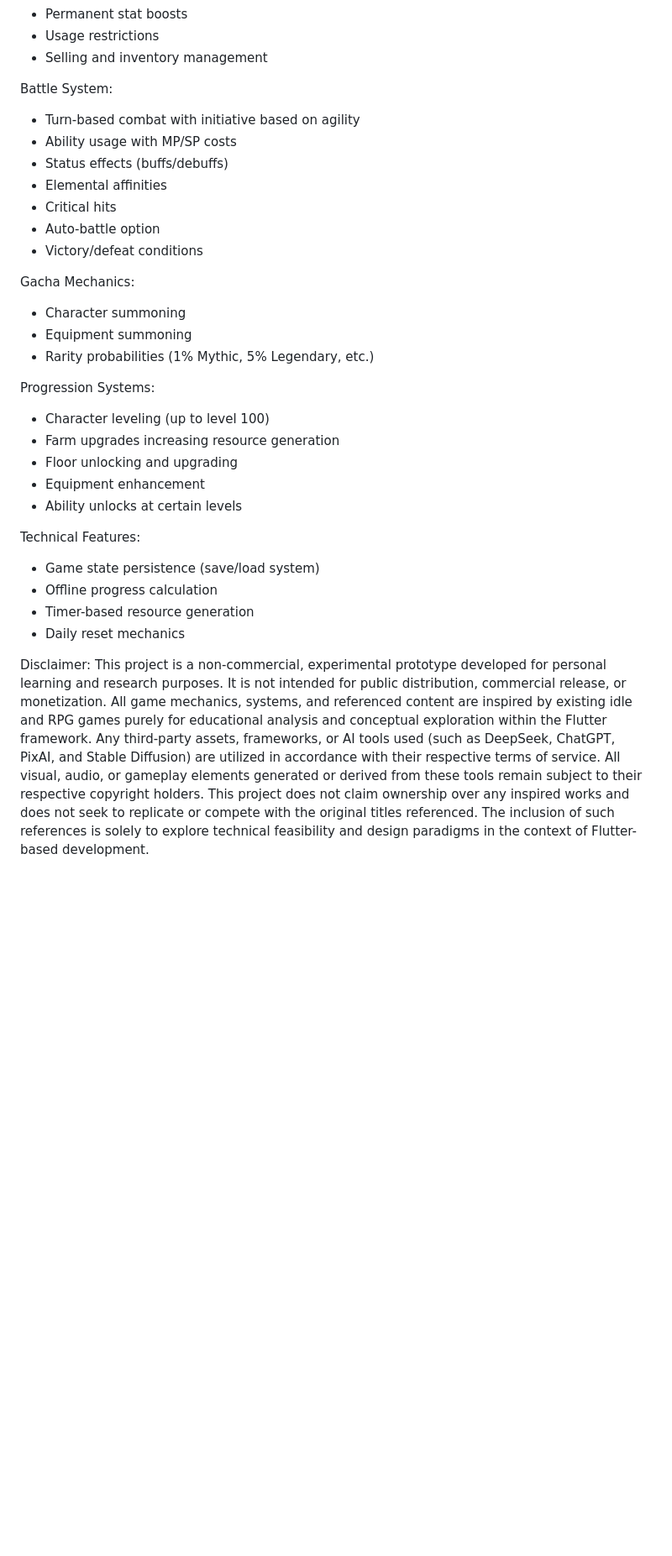
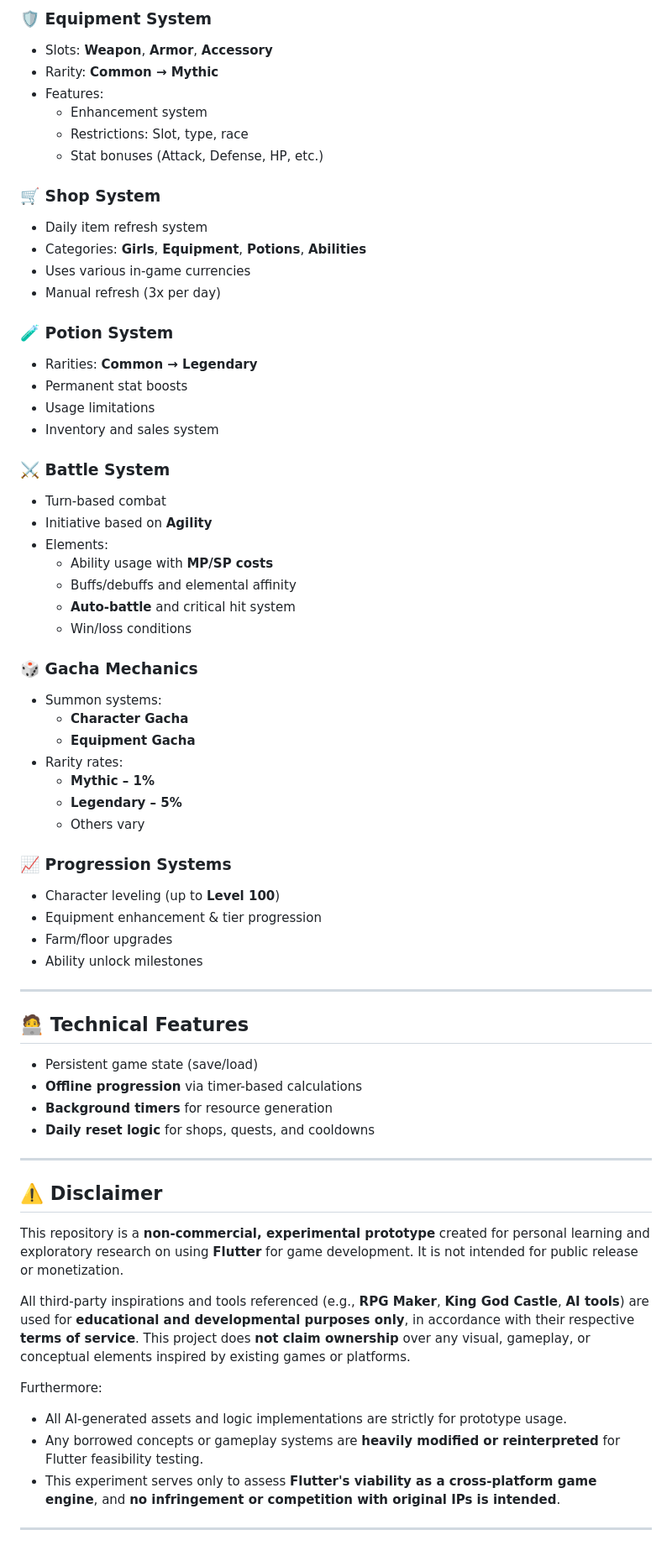
Before and after one commit to Shahril3001/idle_space_farm, a Markdown page: README.md, the part around one of its changes. Shown at 84% size. Rendered like a GitHub page; blank space fills up the shorter version.

```diff
--- a/README.md
+++ b/README.md
@@ -61,38 +66,68 @@ Potion System:
+### 🛡️ Equipment System
+- Slots: **Weapon**, **Armor**, **Accessory**
+- Rarity: **Common → Mythic**
+- Features:
+  - Enhancement system
+  - Restrictions: Slot, type, race
+  - Stat bonuses (Attack, Defense, HP, etc.)
+
+### 🛒 Shop System
+- Daily item refresh system
+- Categories: **Girls**, **Equipment**, **Potions**, **Abilities**
+- Uses various in-game currencies
+- Manual refresh (3x per day)
+
+### 🧪 Potion System
+- Rarities: **Common → Legendary**
 - Permanent stat boosts
-- Usage restrictions
-- Selling and inventory management
+- Usage limitations
+- Inventory and sales system
 
+### ⚔️ Battle System
+- Turn-based combat
+- Initiative based on **Agility**
+- Elements:
+  - Ability usage with **MP/SP costs**
+  - Buffs/debuffs and elemental affinity
+  - **Auto-battle** and critical hit system
+  - Win/loss conditions
 
-Battle System:
-- Turn-based combat with initiative based on agility
-- Ability usage with MP/SP costs
-- Status effects (buffs/debuffs)
-- Elemental affinities
-- Critical hits
-- Auto-battle option
-- Victory/defeat conditions
+### 🎲 Gacha Mechanics
+- Summon systems:
+  - **Character Gacha**
+  - **Equipment Gacha**
+- Rarity rates:
+  - **Mythic – 1%**
+  - **Legendary – 5%**
+  - Others vary
 
+### 📈 Progression Systems
+- Character leveling (up to **Level 100**)
+- Equipment enhancement & tier progression
+- Farm/floor upgrades
+- Ability unlock milestones
 
-Gacha Mechanics:
-- Character summoning
-- Equipment summoning
-- Rarity probabilities (1% Mythic, 5% Legendary, etc.)
+---
 
+## 🧑‍💻 Technical Features
 
-Progression Systems:
-- Character leveling (up to level 100)
-- Farm upgrades increasing resource generation
-- Floor unlocking and upgrading
-- Equipment enhancement
-- Ability unlocks at certain levels
+- Persistent game state (save/load)
+- **Offline progression** via timer-based calculations
+- **Background timers** for resource generation
+- **Daily reset logic** for shops, quests, and cooldowns
 
+---
 
-Technical Features:
-- Game state persistence (save/load system)
-- Offline progress calculation
-- Timer-based resource generation
-- Daily reset mechanics
+## ⚠️ Disclaimer
 
+This repository is a **non-commercial, experimental prototype** created for personal learning and exploratory research on using **Flutter** for game development. It is not intended for public release or monetization.
 
-Disclaimer:
-This project is a non-commercial, experimental prototype developed for personal learning and research purposes. It is not intended for public distribution, commercial release, or monetization. All game mechanics, systems, and referenced content are inspired by existing idle and RPG games purely for educational analysis and conceptual exploration within the Flutter framework. Any third-party assets, frameworks, or AI tools used (such as DeepSeek, ChatGPT, PixAI, and Stable Diffusion) are utilized in accordance with their respective terms of service. All visual, audio, or gameplay elements generated or derived from these tools remain subject to their respective copyright holders. This project does not claim ownership over any inspired works and does not seek to replicate or compete with the original titles referenced. The inclusion of such references is solely to explore technical feasibility and design paradigms in the context of Flutter-based development.
+All third-party inspirations and tools referenced (e.g., **RPG Maker**, **King God Castle**, **AI tools**) are used for **educational and developmental purposes only**, in accordance with their respective **terms of service**. This project does **not claim ownership** over any visual, gameplay, or conceptual elements inspired by existing games or platforms.
+
+Furthermore:
+
+- All AI-generated assets and logic implementations are strictly for prototype usage.
+- Any borrowed concepts or gameplay systems are **heavily modified or reinterpreted** for Flutter feasibility testing.
+- This experiment serves only to assess **Flutter's viability as a cross-platform game engine**, and **no infringement or competition with original IPs is intended**.
+
+---
```
Also changed, not shown: other parts of README.md (+48 -43 lines).
